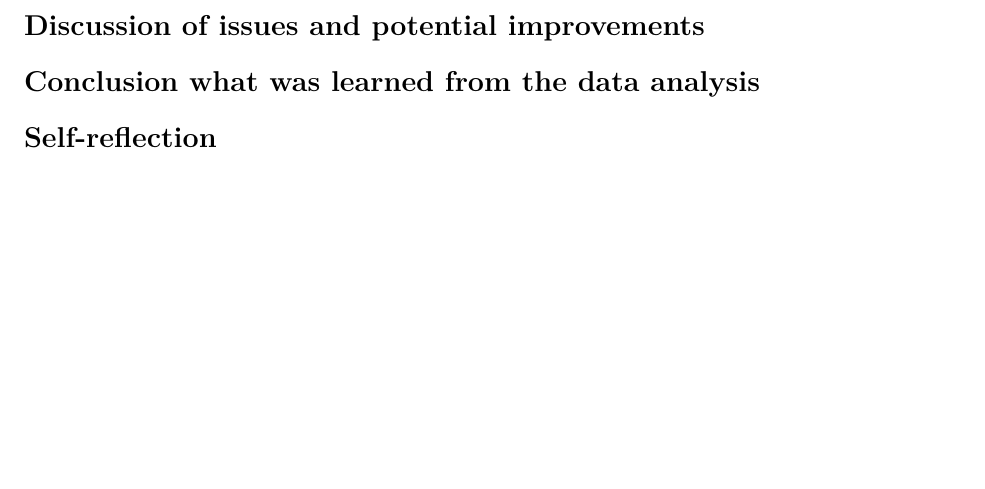
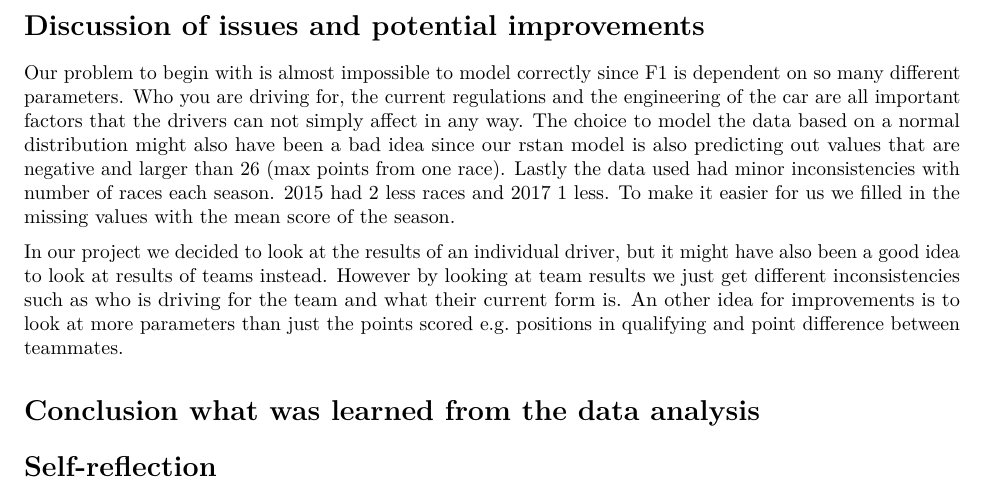
Before and after one commit to cvschauman/bda-lol, an R Markdown document (project.Rmd): part of page 8 of 8, cut so that both start at the same text, the shorter picture padded with empty space. Rendered offline with R 4.5, knitr and Pandoc, then LaTeX, with nearby package versions; some code elsewhere in the file could not run offline; common packages that the code uses without loading them are loaded.

Commit message:
Discussion of issues and potential improvements

```diff
--- a/project.Rmd
+++ b/project.Rmd
@@ -405,6 +405,10 @@ plot(hier_loo)
 
 # Discussion of issues and potential improvements
 
+Our problem to begin with is almost impossible to model correctly since F1 is dependent on so many different parameters. Who you are driving for, the current regulations and the engineering of the car are all important factors that the drivers can not simply affect in any way. The choice to model the data based on a normal distribution might also have been a bad idea since our rstan model is also predicting out values that are negative and larger than 26 (max points from one race). Lastly the data used had minor inconsistencies with number of races each season. 2015 had 2 less races and 2017 1 less. To make it easier for us we filled in the missing values with the mean score of the season.
+
+In our project we decided to look at the results of an individual driver, but it might have also been a good idea to look at results of teams instead. However by looking at team results we just get different inconsistencies such as who is driving for the team and what their current form is. An other idea for improvements is to look at more parameters than just the points scored e.g. positions in qualifying and point difference between teammates.
+
 # Conclusion what was learned from the data analysis
 
 # Self-reflection
```
